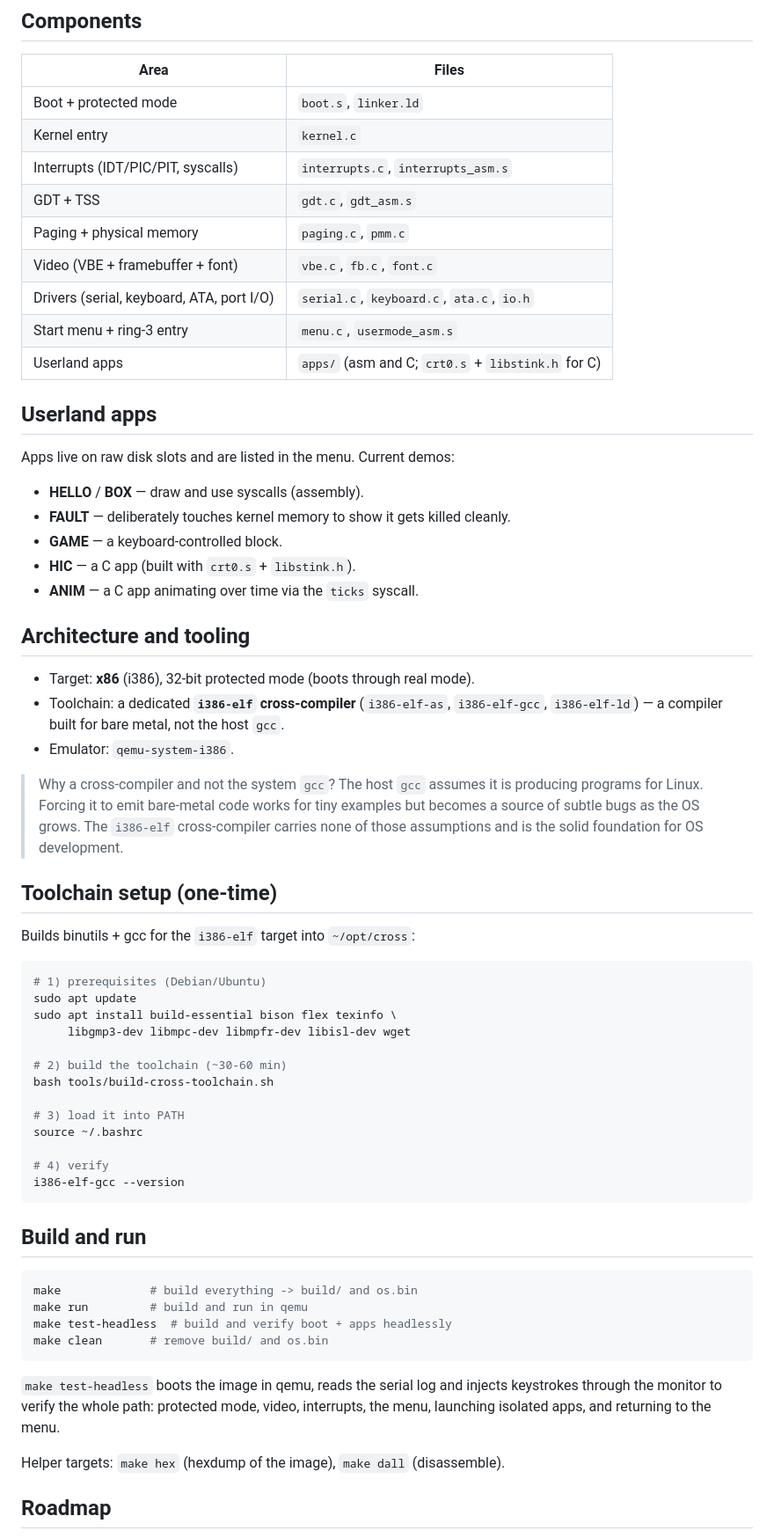
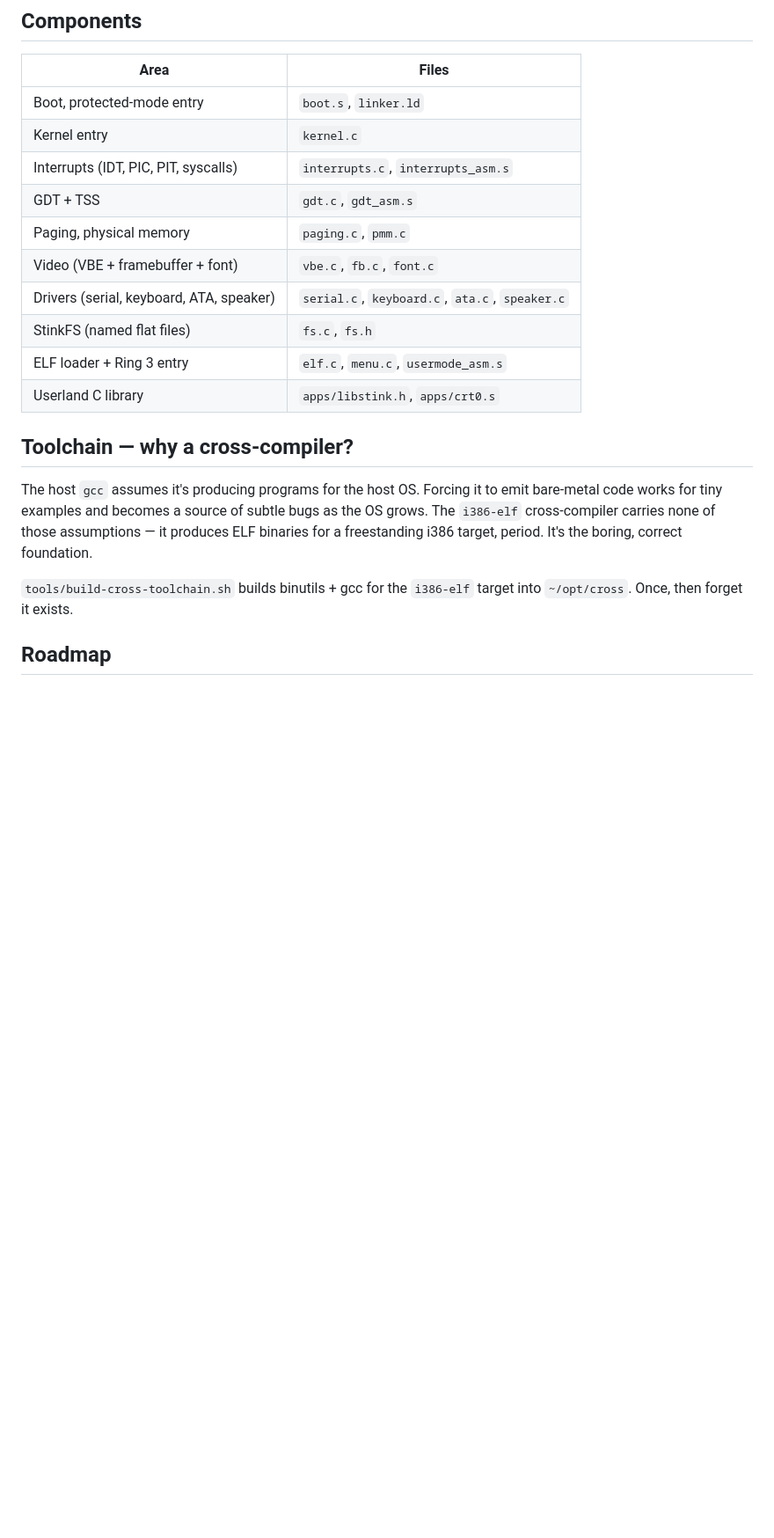
Before and after one commit to Jovinull/StinkOS, a Markdown page: README.md, the part around one of its changes. Shown at 88% size. Drawn GitHub-style; blank space fills up the shorter version.

````diff
--- a/README.md
+++ b/README.md
@@ -48,74 +134,22 @@ On boot, StinkOS:
 
 | Area | Files |
 |------|-------|
-| Boot + protected mode | `boot.s`, `linker.ld` |
-| Kernel entry | `kernel.c` |
-| Interrupts (IDT/PIC/PIT, syscalls) | `interrupts.c`, `interrupts_asm.s` |
-| GDT + TSS | `gdt.c`, `gdt_asm.s` |
-| Paging + physical memory | `paging.c`, `pmm.c` |
-| Video (VBE + framebuffer + font) | `vbe.c`, `fb.c`, `font.c` |
-| Drivers (serial, keyboard, ATA, port I/O) | `serial.c`, `keyboard.c`, `ata.c`, `io.h` |
-| Start menu + ring-3 entry | `menu.c`, `usermode_asm.s` |
-| Userland apps | `apps/` (asm and C; `crt0.s` + `libstink.h` for C) |
+| Boot, protected-mode entry           | `boot.s`, `linker.ld` |
+| Kernel entry                         | `kernel.c` |
+| Interrupts (IDT, PIC, PIT, syscalls) | `interrupts.c`, `interrupts_asm.s` |
+| GDT + TSS                            | `gdt.c`, `gdt_asm.s` |
+| Paging, physical memory              | `paging.c`, `pmm.c` |
+| Video (VBE + framebuffer + font)     | `vbe.c`, `fb.c`, `font.c` |
+| Drivers (serial, keyboard, ATA, speaker) | `serial.c`, `keyboard.c`, `ata.c`, `speaker.c` |
+| StinkFS (named flat files)           | `fs.c`, `fs.h` |
+| ELF loader + Ring 3 entry            | `elf.c`, `menu.c`, `usermode_asm.s` |
+| Userland C library                   | `apps/libstink.h`, `apps/crt0.s` |
 
-## Userland apps
+## Toolchain — why a cross-compiler?
 
-Apps live on raw disk slots and are listed in the menu. Current demos:
+The host `gcc` assumes it's producing programs for the host OS. Forcing it to emit bare-metal code works for tiny examples and becomes a source of subtle bugs as the OS grows. The `i386-elf` cross-compiler carries none of those assumptions — it produces ELF binaries for a freestanding i386 target, period. It's the boring, correct foundation.
 
-- **HELLO** / **BOX** — draw and use syscalls (assembly).
-- **FAULT** — deliberately touches kernel memory to show it gets killed cleanly.
-- **GAME** — a keyboard-controlled block.
-- **HIC** — a C app (built with `crt0.s` + `libstink.h`).
-- **ANIM** — a C app animating over time via the `ticks` syscall.
-
-## Architecture and tooling
-
-- Target: **x86** (i386), 32-bit protected mode (boots through real mode).
-- Toolchain: a dedicated **`i386-elf` cross-compiler** (`i386-elf-as`,
-  `i386-elf-gcc`, `i386-elf-ld`) — a compiler built for bare metal, not the host
-  `gcc`.
-- Emulator: `qemu-system-i386`.
-
-> Why a cross-compiler and not the system `gcc`? The host `gcc` assumes it is
-> producing programs for Linux. Forcing it to emit bare-metal code works for tiny
-> examples but becomes a source of subtle bugs as the OS grows. The `i386-elf`
-> cross-compiler carries none of those assumptions and is the solid foundation
-> for OS development.
-
-## Toolchain setup (one-time)
-
-Builds binutils + gcc for the `i386-elf` target into `~/opt/cross`:
-
-```sh
-# 1) prerequisites (Debian/Ubuntu)
-sudo apt update
-sudo apt install build-essential bison flex texinfo \
-     libgmp3-dev libmpc-dev libmpfr-dev libisl-dev wget
-
-# 2) build the toolchain (~30-60 min)
-bash tools/build-cross-toolchain.sh
-
-# 3) load it into PATH
-source ~/.bashrc
-
-# 4) verify
-i386-elf-gcc --version
-```
-
-## Build and run
-
-```sh
-make             # build everything -> build/ and os.bin
-make run         # build and run in qemu
-make test-headless  # build and verify boot + apps headlessly
-make clean       # remove build/ and os.bin
-```
-
-`make test-headless` boots the image in qemu, reads the serial log and injects
-keystrokes through the monitor to verify the whole path: protected mode, video,
-interrupts, the menu, launching isolated apps, and returning to the menu.
-
-Helper targets: `make hex` (hexdump of the image), `make dall` (disassemble).
+`tools/build-cross-toolchain.sh` builds binutils + gcc for the `i386-elf` target into `~/opt/cross`. Once, then forget it exists.
 
 ## Roadmap
 
````
Also changed, not shown: other parts of README.md (+155 -45 lines).
